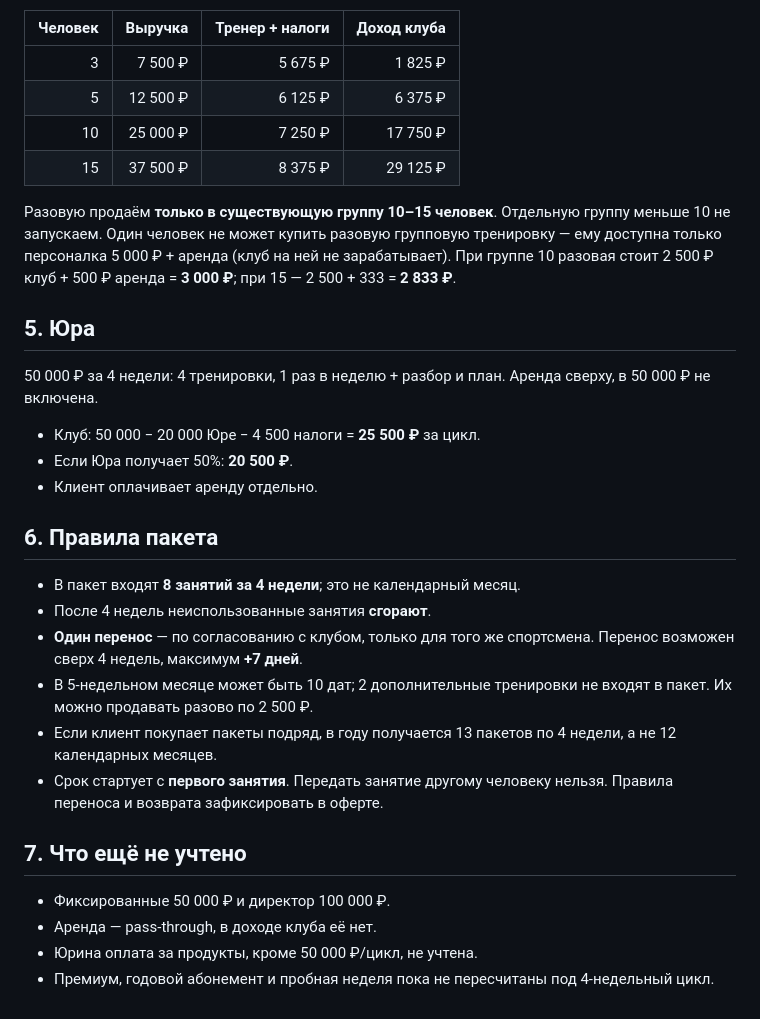
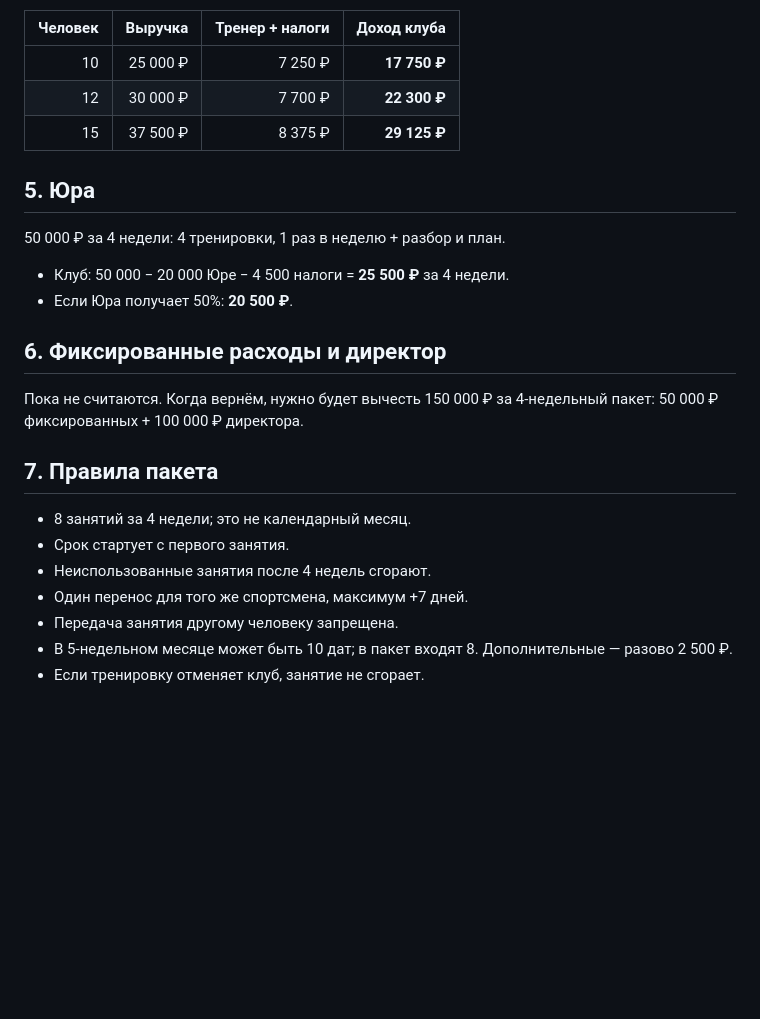
Before and after one commit to ToniQStudio/run-club, a Markdown page: docs/journal/2026-10-22-current-model.md, the part around one of its changes. Rendered like a GitHub page; blank space fills up the shorter version.

```diff
--- a/docs/journal/2026-10-22-current-model.md
+++ b/docs/journal/2026-10-22-current-model.md
@@ -68,33 +58,27 @@
 
 | Человек | Выручка | Тренер + налоги | Доход клуба |
 |---:|---:|---:|---:|
-| 3 | 7 500 ₽ | 5 675 ₽ | 1 825 ₽ |
-| 5 | 12 500 ₽ | 6 125 ₽ | 6 375 ₽ |
-| 10 | 25 000 ₽ | 7 250 ₽ | 17 750 ₽ |
-| 15 | 37 500 ₽ | 8 375 ₽ | 29 125 ₽ |
-
-Разовую продаём **только в существующую группу 10–15 человек**. Отдельную группу меньше 10 не запускаем. Один человек не может купить разовую групповую тренировку — ему доступна только персоналка 5 000 ₽ + аренда (клуб на ней не зарабатывает). При группе 10 разовая стоит 2 500 ₽ клуб + 500 ₽ аренда = **3 000 ₽**; при 15 — 2 500 + 333 = **2 833 ₽**.
+| 10 | 25 000 ₽ | 7 250 ₽ | **17 750 ₽** |
+| 12 | 30 000 ₽ | 7 700 ₽ | **22 300 ₽** |
+| 15 | 37 500 ₽ | 8 375 ₽ | **29 125 ₽** |
 
 ## 5. Юра
 
-50 000 ₽ за 4 недели: 4 тренировки, 1 раз в неделю + разбор и план. Аренда сверху, в 50 000 ₽ не включена.
+50 000 ₽ за 4 недели: 4 тренировки, 1 раз в неделю + разбор и план.
 
-- Клуб: 50 000 − 20 000 Юре − 4 500 налоги = **25 500 ₽** за цикл.
+- Клуб: 50 000 − 20 000 Юре − 4 500 налоги = **25 500 ₽** за 4 недели.
 - Если Юра получает 50%: **20 500 ₽**.
-- Клиент оплачивает аренду отдельно.
 
-## 6. Правила пакета
+## 6. Фиксированные расходы и директор
 
-- В пакет входят **8 занятий за 4 недели**; это не календарный месяц.
-- После 4 недель неиспользованные занятия **сгорают**.
-- **Один перенос** — по согласованию с клубом, только для того же спортсмена. Перенос возможен сверх 4 недель, максимум **+7 дней**.
-- В 5-недельном месяце может быть 10 дат; 2 дополнительные тренировки не входят в пакет. Их можно продавать разово по 2 500 ₽.
-- Если клиент покупает пакеты подряд, в году получается 13 пакетов по 4 недели, а не 12 календарных месяцев.
-- Срок стартует с **первого занятия**. Передать занятие другому человеку нельзя. Правила переноса и возврата зафиксировать в оферте.
+Пока не считаются. Когда вернём, нужно будет вычесть 150 000 ₽ за 4-недельный пакет: 50 000 ₽ фиксированных + 100 000 ₽ директора.
 
-## 7. Что ещё не учтено
+## 7. Правила пакета
 
-- Фиксированные 50 000 ₽ и директор 100 000 ₽.
-- Аренда — pass-through, в доходе клуба её нет.
-- Юрина оплата за продукты, кроме 50 000 ₽/цикл, не учтена.
-- Премиум, годовой абонемент и пробная неделя пока не пересчитаны под 4-недельный цикл.
+- 8 занятий за 4 недели; это не календарный месяц.
+- Срок стартует с первого занятия.
+- Неиспользованные занятия после 4 недель сгорают.
+- Один перенос для того же спортсмена, максимум +7 дней.
+- Передача занятия другому человеку запрещена.
+- В 5-недельном месяце может быть 10 дат; в пакет входят 8. Дополнительные — разово 2 500 ₽.
+- Если тренировку отменяет клуб, занятие не сгорает.
```
Also changed, not shown: other parts of docs/journal/2026-10-22-current-model.md (+16 -26 lines), docs/journal/2026-10-22-alternative-model.md (+1 -1 lines), docs/journal/2026-10-22-operating-inputs.md (+1 -1 lines).
